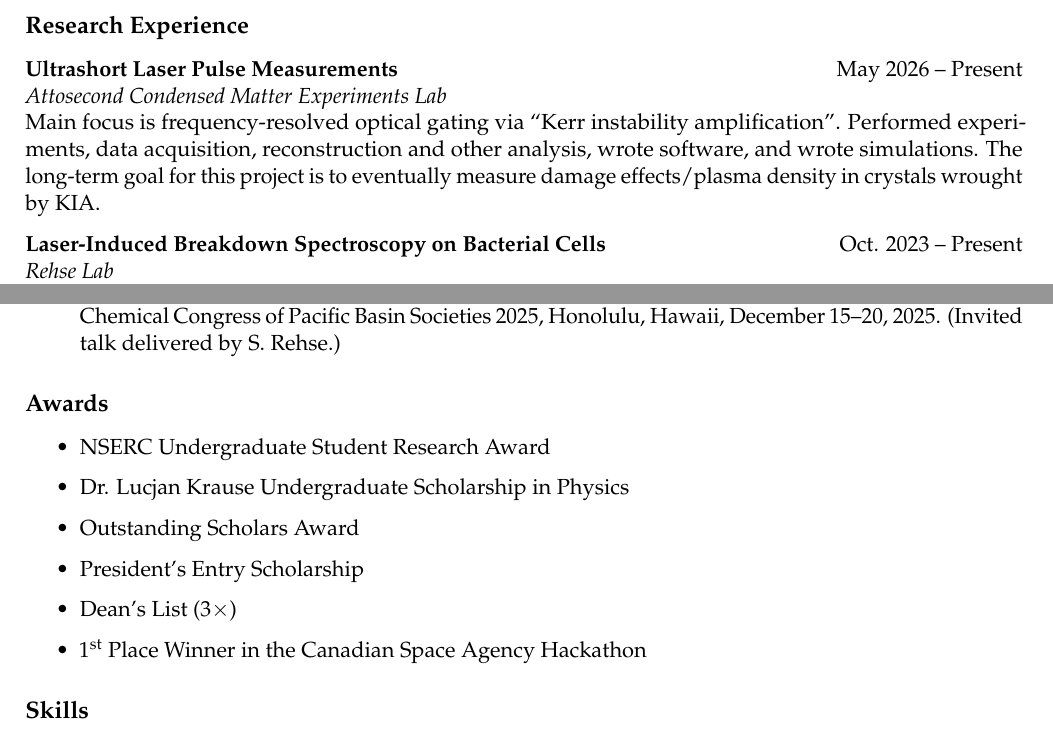
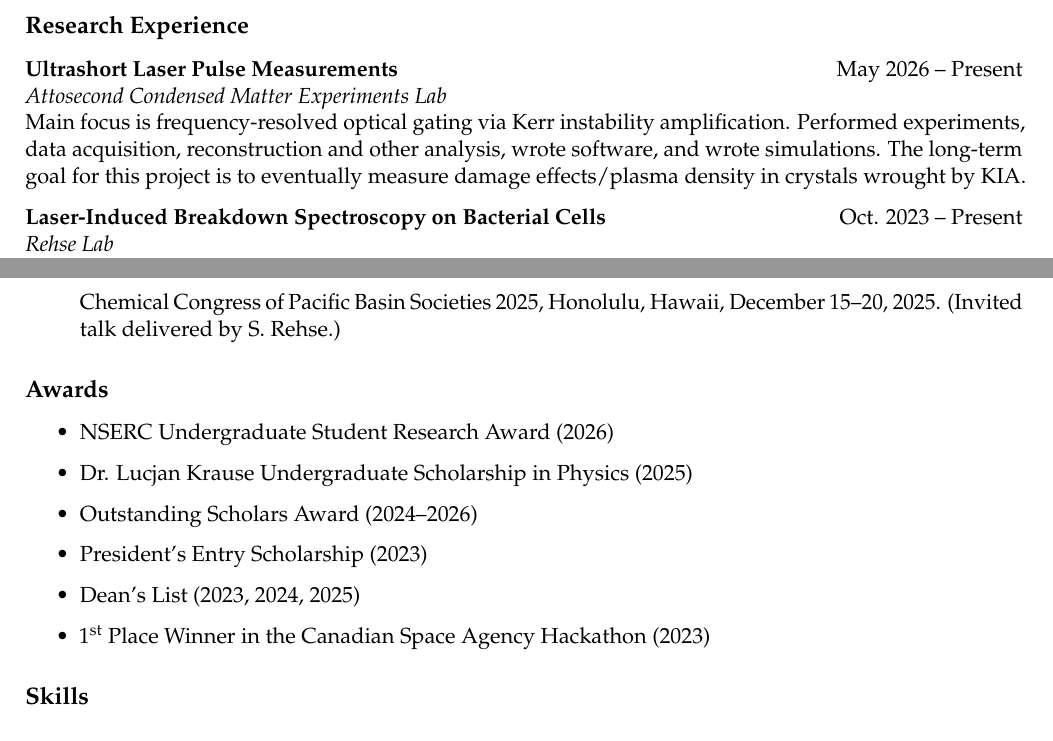
Before and after one commit to aumustafa/aumustafa.github.io, a LaTeX CV (pdfs/curriculum-vitae.tex): two parts of pages 1 and 2 of 2, joined at a grey line, cut so that both start at the same text. Compiled offline with pdfLaTeX.

```diff
--- a/pdfs/curriculum-vitae.tex
+++ b/pdfs/curriculum-vitae.tex
@@ -106,7 +106,7 @@
 % \raggedcolumns
 
 \activity{Ultrashort Laser Pulse Measurements}{Attosecond Condensed Matter Experiments Lab}{May 2026 -- Present}
-Main focus is frequency-resolved optical gating via ``Kerr instability amplification''. Performed experiments, data acquisition, reconstruction and other analysis, wrote software, and wrote simulations. The long-term goal for this project is to eventually measure damage effects/plasma density in crystals wrought by KIA.
+Main focus is frequency-resolved optical gating via Kerr instability amplification. Performed experiments, data acquisition, reconstruction and other analysis, wrote software, and wrote simulations. The long-term goal for this project is to eventually measure damage effects/plasma density in crystals wrought by KIA.
 
 \activity{Laser-Induced Breakdown Spectroscopy on Bacterial Cells}{Rehse Lab}{Oct. 2023 -- Present}
 The main focus is to develop a quasi-instantaneous diagnostic test for bacterial diseases, such as bacterial meningitis, using laser-induced breakdown spectroscopy. Performed experiments , acquired data, applied chemometric data analysis and machine learning techniques for classification, fixed lasers, and prepared biological samples.
@@ -127,12 +127,12 @@
 
 \subsection*{Awards}
 \begin{itemize}
-	\item NSERC Undergraduate Student Research Award
-	\item Dr. Lucjan Krause Undergraduate Scholarship in Physics
-	\item Outstanding Scholars Award
-	\item President's Entry Scholarship
-	\item Dean's List (3\(\times\))
-	\item 1\textsuperscript{st} Place Winner in the Canadian Space Agency Hackathon
+	\item NSERC Undergraduate Student Research Award (2026)
+	\item Dr. Lucjan Krause Undergraduate Scholarship in Physics (2025)
+	\item Outstanding Scholars Award (2024--2026)
+	\item President's Entry Scholarship (2023)
+	\item Dean's List (2023, 2024, 2025)
+	\item 1\textsuperscript{st} Place Winner in the Canadian Space Agency Hackathon (2023)
 \end{itemize}
 
 \subsection*{Skills}
```
Also changed, not shown: pdfs/curriculum-vitae.pdf, 1 other file.
